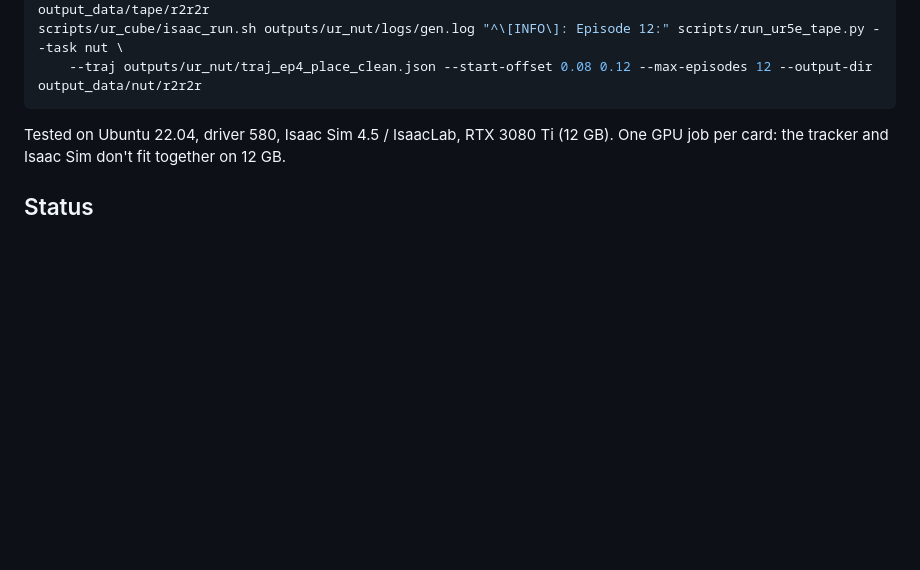
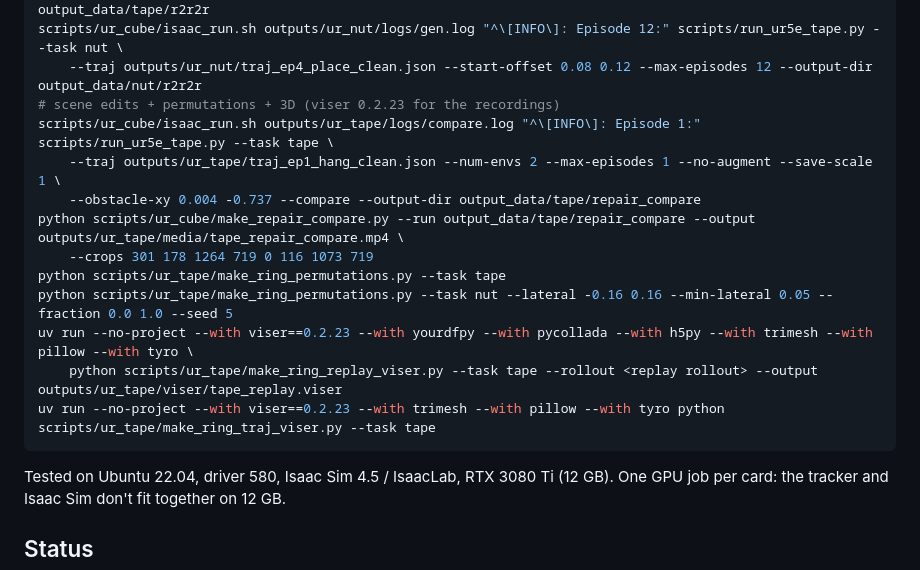
Before and after one commit to ur10/real2render2real-ur5e, a Markdown page: README.md, the part around one of its changes. GitHub-like rendering; blank space fills up the shorter version.

````diff
--- a/README.md
+++ b/README.md
@@ -303,6 +324,17 @@ scripts/ur_cube/isaac_run.sh outputs/ur_tape/logs/gen.log "^\[INFO\]: Episode 12
     --traj outputs/ur_tape/traj_ep1_hang_clean.json --tree-yaw 240 260 --max-episodes 12 --output-dir output_data/tape/r2r2r
 scripts/ur_cube/isaac_run.sh outputs/ur_nut/logs/gen.log "^\[INFO\]: Episode 12:" scripts/run_ur5e_tape.py --task nut \
     --traj outputs/ur_nut/traj_ep4_place_clean.json --start-offset 0.08 0.12 --max-episodes 12 --output-dir output_data/nut/r2r2r
+# scene edits + permutations + 3D (viser 0.2.23 for the recordings)
+scripts/ur_cube/isaac_run.sh outputs/ur_tape/logs/compare.log "^\[INFO\]: Episode 1:" scripts/run_ur5e_tape.py --task tape \
+    --traj outputs/ur_tape/traj_ep1_hang_clean.json --num-envs 2 --max-episodes 1 --no-augment --save-scale 1 \
+    --obstacle-xy 0.004 -0.737 --compare --output-dir output_data/tape/repair_compare
+python scripts/ur_cube/make_repair_compare.py --run output_data/tape/repair_compare --output outputs/ur_tape/media/tape_repair_compare.mp4 \
+    --crops 301 178 1264 719 0 116 1073 719
+python scripts/ur_tape/make_ring_permutations.py --task tape
+python scripts/ur_tape/make_ring_permutations.py --task nut --lateral -0.16 0.16 --min-lateral 0.05 --fraction 0.0 1.0 --seed 5
+uv run --no-project --with viser==0.2.23 --with yourdfpy --with pycollada --with h5py --with trimesh --with pillow --with tyro \
+    python scripts/ur_tape/make_ring_replay_viser.py --task tape --rollout <replay rollout> --output outputs/ur_tape/viser/tape_replay.viser
+uv run --no-project --with viser==0.2.23 --with trimesh --with pillow --with tyro python scripts/ur_tape/make_ring_traj_viser.py --task tape
 ```
 
 Tested on Ubuntu 22.04, driver 580, Isaac Sim 4.5 / IsaacLab, RTX 3080 Ti (12 GB). One GPU job per
````
Also changed, not shown: other parts of README.md (+21 -0 lines), docs/nut_repair_compare.jpg (added), docs/tape_repair_compare.jpg (added), 16 other files.
